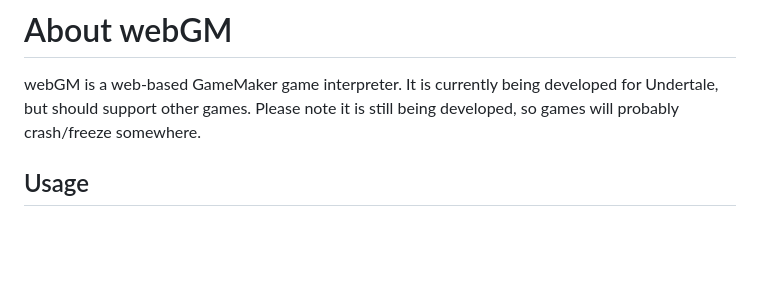
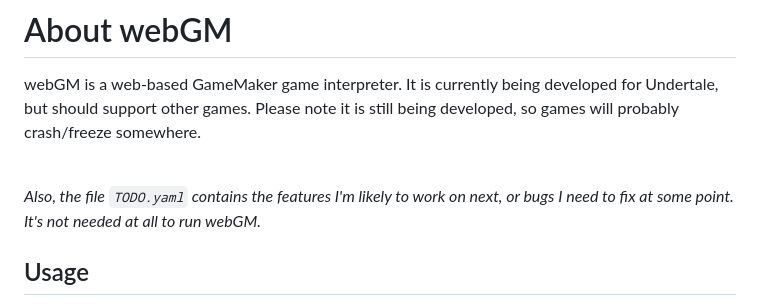
Before and after one commit to 400023803/webGM, a Markdown page: README.md, the part around the change. Rendered like a GitHub page; blank space fills up the shorter version.

```diff
--- a/README.md
+++ b/README.md
@@ -2,6 +2,9 @@
 webGM is a web-based GameMaker game interpreter.
 It is currently being developed for Undertale, but should support other games.
 Please note it is still being developed, so games will probably crash/freeze somewhere.
+
+\
+*Also, the file `TODO.yaml` contains the features I'm likely to work on next, or bugs I need to fix at some point. It's not needed at all to run webGM.*
 
 ## Usage
 Use Up/Down/Enter to navigate menus (like the game select menu).
```
